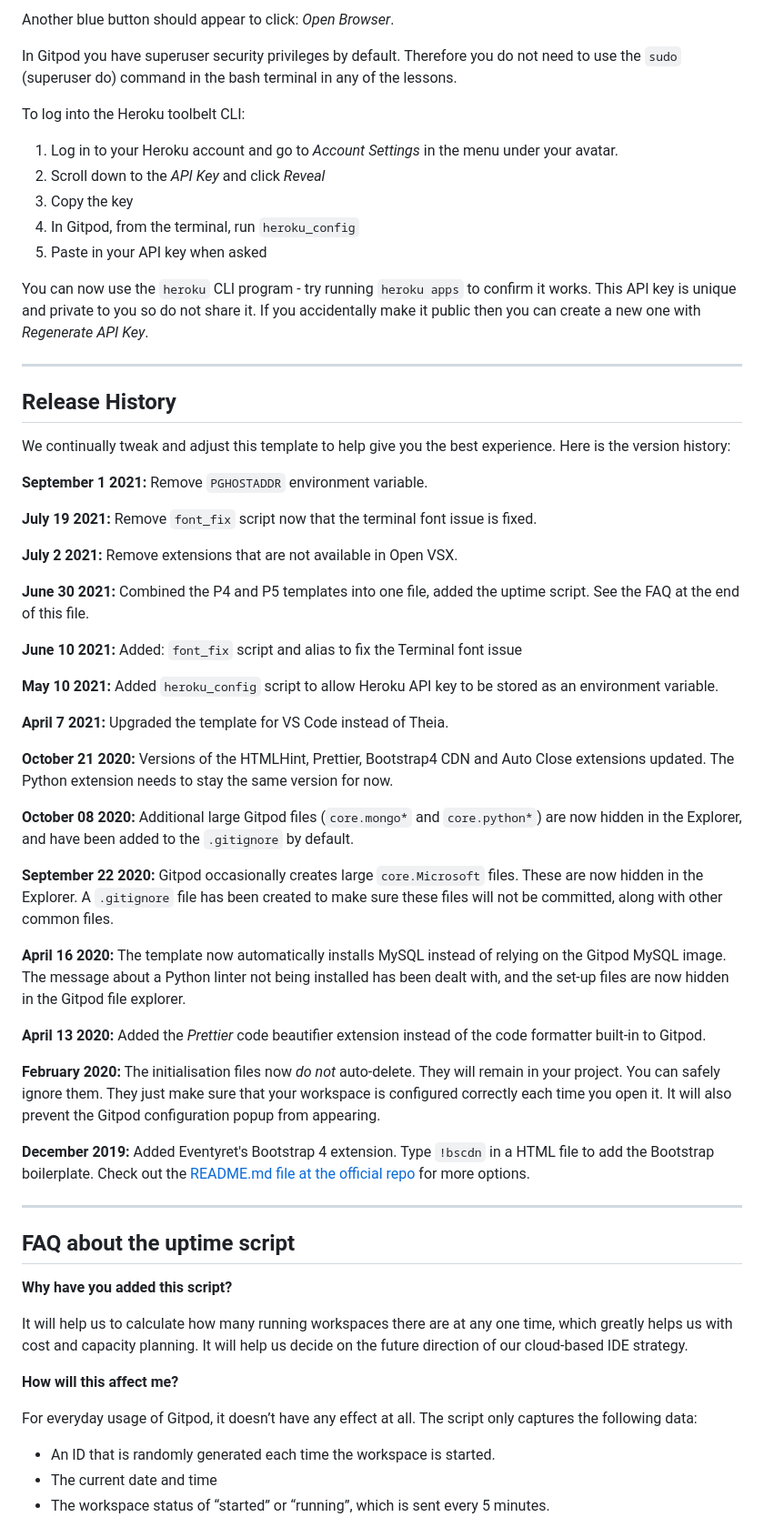
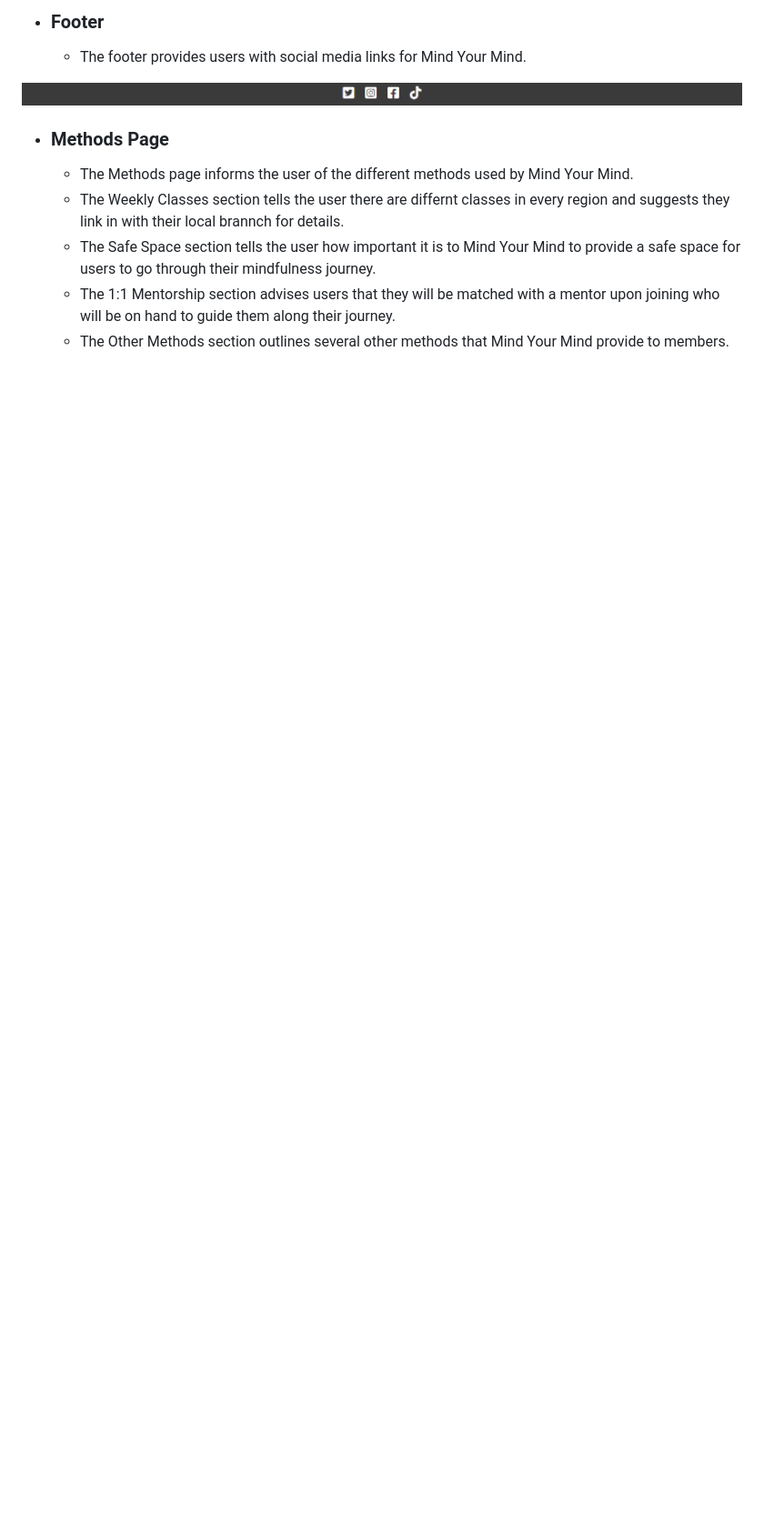
Before and after one commit to SiobhainG/mind-your-mind, a Markdown page: README.md, the part around the change printed below. Shown: that part at 91% size. GitHub-like rendering; pictures changed too: assets/images/footer.PNG (added); blank space fills up the shorter version.

Commit message:
docs: started README.md

```diff
--- a/README.md
+++ b/README.md
@@ -22,65 +32,13 @@ A blue button should appear to click: _Make Public_,
 
-Another blue button should appear to click: _Open Browser_.
+- ### Footer
+    - The footer provides users with social media links for Mind Your Mind.
 
-In Gitpod you have superuser security privileges by default. Therefore you do not need to use the `sudo` (superuser do) command in the bash terminal in any of the lessons.
+![Footer image](/assets/images/footer.PNG)
 
-To log into the Heroku toolbelt CLI:
+- ### Methods Page
+    - The Methods page informs the user of the different methods used by Mind Your Mind.
+    - The Weekly Classes section tells the user there are differnt classes in every region and suggests they link in with their local brannch for details.
+    - The Safe Space section tells the user how important it is to Mind Your Mind to provide a safe space for users to go through their mindfulness journey.
+    - The 1:1 Mentorship section advises users that they will be matched with a mentor upon joining who will be on hand to guide them along their journey.
+    - The Other Methods section outlines several other methods that Mind Your Mind provide to members.
 
-1. Log in to your Heroku account and go to *Account Settings* in the menu under your avatar.
-2. Scroll down to the *API Key* and click *Reveal*
-3. Copy the key
-4. In Gitpod, from the terminal, run `heroku_config`
-5. Paste in your API key when asked
-
-You can now use the `heroku` CLI program - try running `heroku apps` to confirm it works. This API key is unique and private to you so do not share it. If you accidentally make it public then you can create a new one with _Regenerate API Key_.
-
-------
-
-## Release History
-
-We continually tweak and adjust this template to help give you the best experience. Here is the version history:
-
-**September 1 2021:** Remove `PGHOSTADDR` environment variable.
-
-**July 19 2021:** Remove `font_fix` script now that the terminal font issue is fixed.
-
-**July 2 2021:** Remove extensions that are not available in Open VSX.
-
-**June 30 2021:** Combined the P4 and P5 templates into one file, added the uptime script. See the FAQ at the end of this file.
-
-**June 10 2021:** Added: `font_fix` script and alias to fix the Terminal font issue
-
-**May 10 2021:** Added `heroku_config` script to allow Heroku API key to be stored as an environment variable.
-
-**April 7 2021:** Upgraded the template for VS Code instead of Theia.
-
-**October 21 2020:** Versions of the HTMLHint, Prettier, Bootstrap4 CDN and Auto Close extensions updated. The Python extension needs to stay the same version for now.
-
-**October 08 2020:** Additional large Gitpod files (`core.mongo*` and `core.python*`) are now hidden in the Explorer, and have been added to the `.gitignore` by default.
-
-**September 22 2020:** Gitpod occasionally creates large `core.Microsoft` files. These are now hidden in the Explorer. A `.gitignore` file has been created to make sure these files will not be committed, along with other common files.
-
-**April 16 2020:** The template now automatically installs MySQL instead of relying on the Gitpod MySQL image. The message about a Python linter not being installed has been dealt with, and the set-up files are now hidden in the Gitpod file explorer.
-
-**April 13 2020:** Added the _Prettier_ code beautifier extension instead of the code formatter built-in to Gitpod.
-
-**February 2020:** The initialisation files now _do not_ auto-delete. They will remain in your project. You can safely ignore them. They just make sure that your workspace is configured correctly each time you open it. It will also prevent the Gitpod configuration popup from appearing.
-
-**December 2019:** Added Eventyret's Bootstrap 4 extension. Type `!bscdn` in a HTML file to add the Bootstrap boilerplate. Check out the <a href="https://github.com/Eventyret/vscode-bcdn" target="_blank">README.md file at the official repo</a> for more options.
-
-------
-
-## FAQ about the uptime script
-
-**Why have you added this script?**
-
-It will help us to calculate how many running workspaces there are at any one time, which greatly helps us with cost and capacity planning. It will help us decide on the future direction of our cloud-based IDE strategy.
-
-**How will this affect me?**
-
-For everyday usage of Gitpod, it doesn’t have any effect at all. The script only captures the following data:
-
-- An ID that is randomly generated each time the workspace is started.
-- The current date and time
-- The workspace status of “started” or “running”, which is sent every 5 minutes.
-
```
Also changed, not shown: other parts of README.md (+22 -33 lines), assets/images/amiresponsive.PNG (added), assets/images/methodspage.PNG (added), assets/images/navigation.PNG (added), 2 other files.
